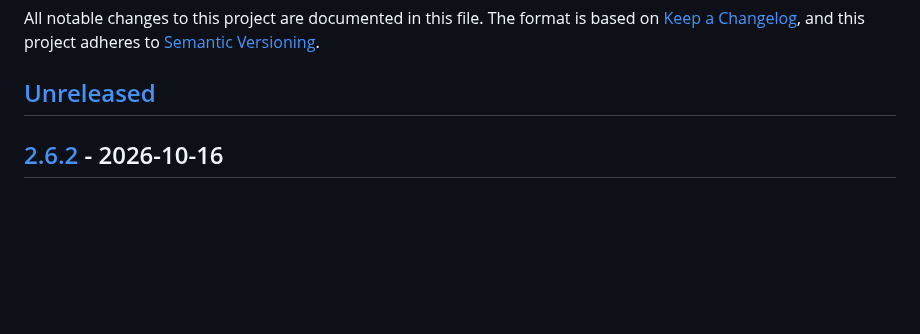
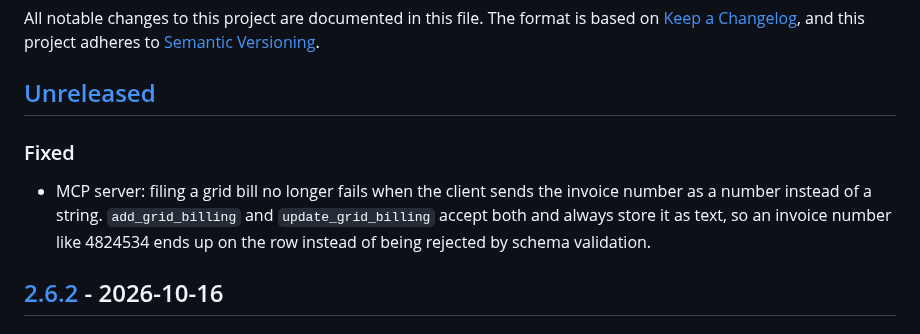
Before and after one commit to xenofex7/solar-tracker, a Markdown page: CHANGELOG.md, the part around the change. GitHub-like rendering; blank space fills up the shorter version.

Commit message:
Add changelog entry for the invoice_no fix

```diff
--- a/CHANGELOG.md
+++ b/CHANGELOG.md
@@ -5,6 +5,8 @@ The format is based on [Keep a Changelog](https://keepachangelog.com/),
 and this project adheres to [Semantic Versioning](https://semver.org/).
 
 ## [Unreleased]
+### Fixed
+- MCP server: filing a grid bill no longer fails when the client sends the invoice number as a number instead of a string. `add_grid_billing` and `update_grid_billing` accept both and always store it as text, so an invoice number like 4824534 ends up on the row instead of being rejected by schema validation.
 
 ## [2.6.2] - 2026-10-16
 ### Added
```
